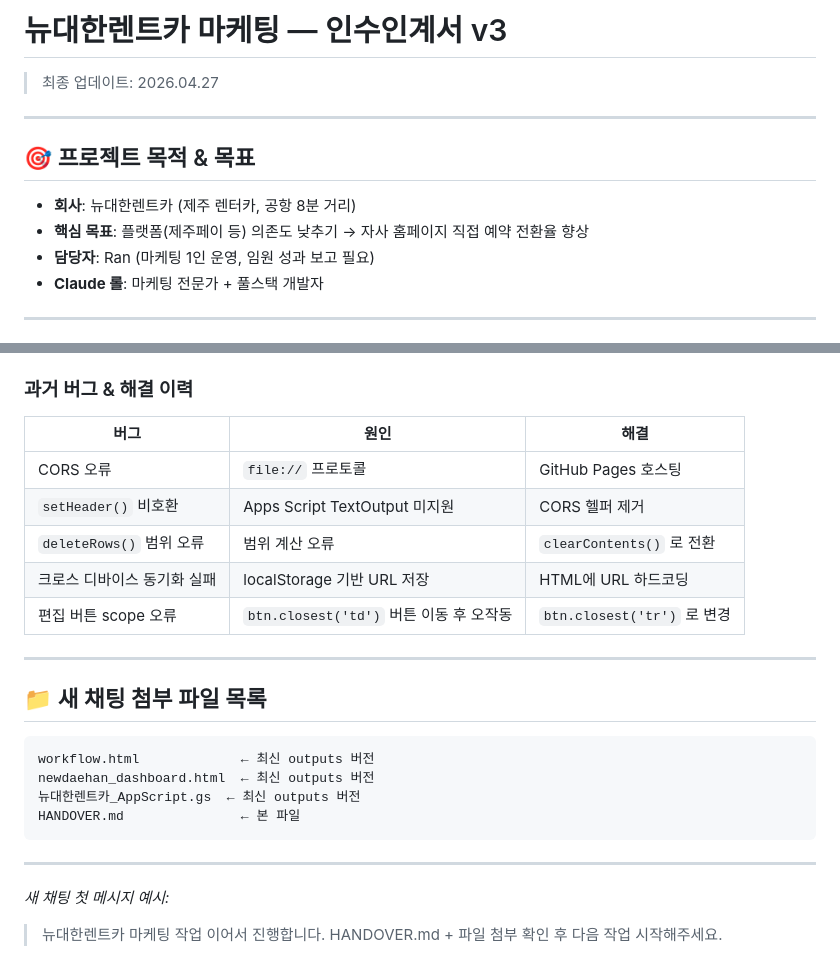
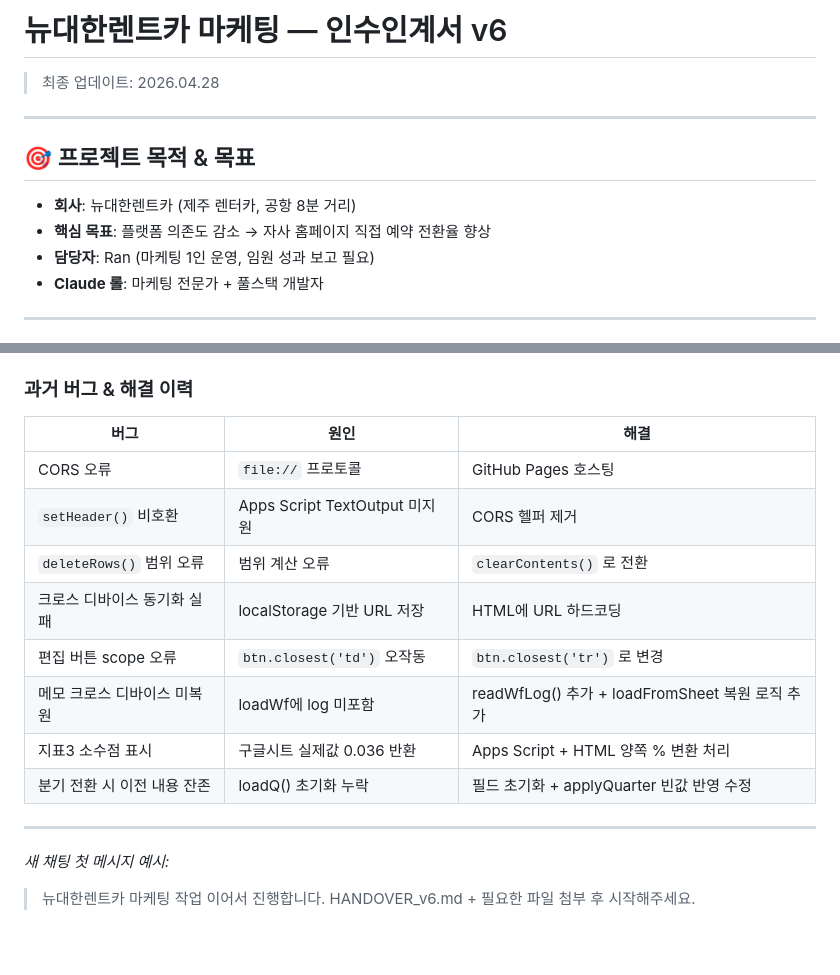
Before and after one commit to dhrent01-a/newdaehan-dashboard, a Markdown page: HANDOVER.md, 2 parts joined by grey strips. Rendered like a GitHub page.

````diff
--- a/HANDOVER.md
+++ b/HANDOVER.md
@@ -1,12 +1,12 @@
-# 뉴대한렌트카 마케팅 — 인수인계서 v3
-> 최종 업데이트: 2026.04.27
+# 뉴대한렌트카 마케팅 — 인수인계서 v6
+> 최종 업데이트: 2026.04.28
 
 ---
 
 ## 🎯 프로젝트 목적 & 목표
 
 - **회사**: 뉴대한렌트카 (제주 렌터카, 공항 8분 거리)
-- **핵심 목표**: 플랫폼(제주페이 등) 의존도 낮추기 → 자사 홈페이지 직접 예약 전환율 향상
+- **핵심 목표**: 플랫폼 의존도 감소 → 자사 홈페이지 직접 예약 전환율 향상
 - **담당자**: Ran (마케팅 1인 운영, 임원 성과 보고 필요)
 - **Claude 롤**: 마케팅 전문가 + 풀스택 개발자
 
@@ -123,26 +162,19 @@
 - **DASH URL**: workflow.html 상단 `const DASH = 'https://script.google.com/...'`
 
 ### 과거 버그 & 해결 이력
+
 | 버그 | 원인 | 해결 |
 |------|------|------|
 | CORS 오류 | `file://` 프로토콜 | GitHub Pages 호스팅 |
 | `setHeader()` 비호환 | Apps Script TextOutput 미지원 | CORS 헬퍼 제거 |
 | `deleteRows()` 범위 오류 | 범위 계산 오류 | `clearContents()` 로 전환 |
 | 크로스 디바이스 동기화 실패 | localStorage 기반 URL 저장 | HTML에 URL 하드코딩 |
-| 편집 버튼 scope 오류 | `btn.closest('td')` 버튼 이동 후 오작동 | `btn.closest('tr')` 로 변경 |
-
----
-
-## 📁 새 채팅 첨부 파일 목록
-
-```
-workflow.html             ← 최신 outputs 버전
-newdaehan_dashboard.html  ← 최신 outputs 버전
-뉴대한렌트카_AppScript.gs  ← 최신 outputs 버전
-HANDOVER.md               ← 본 파일
-```
+| 편집 버튼 scope 오류 | `btn.closest('td')` 오작동 | `btn.closest('tr')` 로 변경 |
+| 메모 크로스 디바이스 미복원 | loadWf에 log 미포함 | readWfLog() 추가 + loadFromSheet 복원 로직 추가 |
+| 지표3 소수점 표시 | 구글시트 실제값 0.036 반환 | Apps Script + HTML 양쪽 % 변환 처리 |
+| 분기 전환 시 이전 내용 잔존 | loadQ() 초기화 누락 | 필드 초기화 + applyQuarter 빈값 반영 수정 |
 
 ---
 
 *새 채팅 첫 메시지 예시:*
-> 뉴대한렌트카 마케팅 작업 이어서 진행합니다. HANDOVER.md + 파일 첨부 확인 후 다음 작업 시작해주세요.
+> 뉴대한렌트카 마케팅 작업 이어서 진행합니다. HANDOVER_v6.md + 필요한 파일 첨부 후 시작해주세요.
````
Also changed, not shown: other parts of HANDOVER.md (+90 -51 lines).
